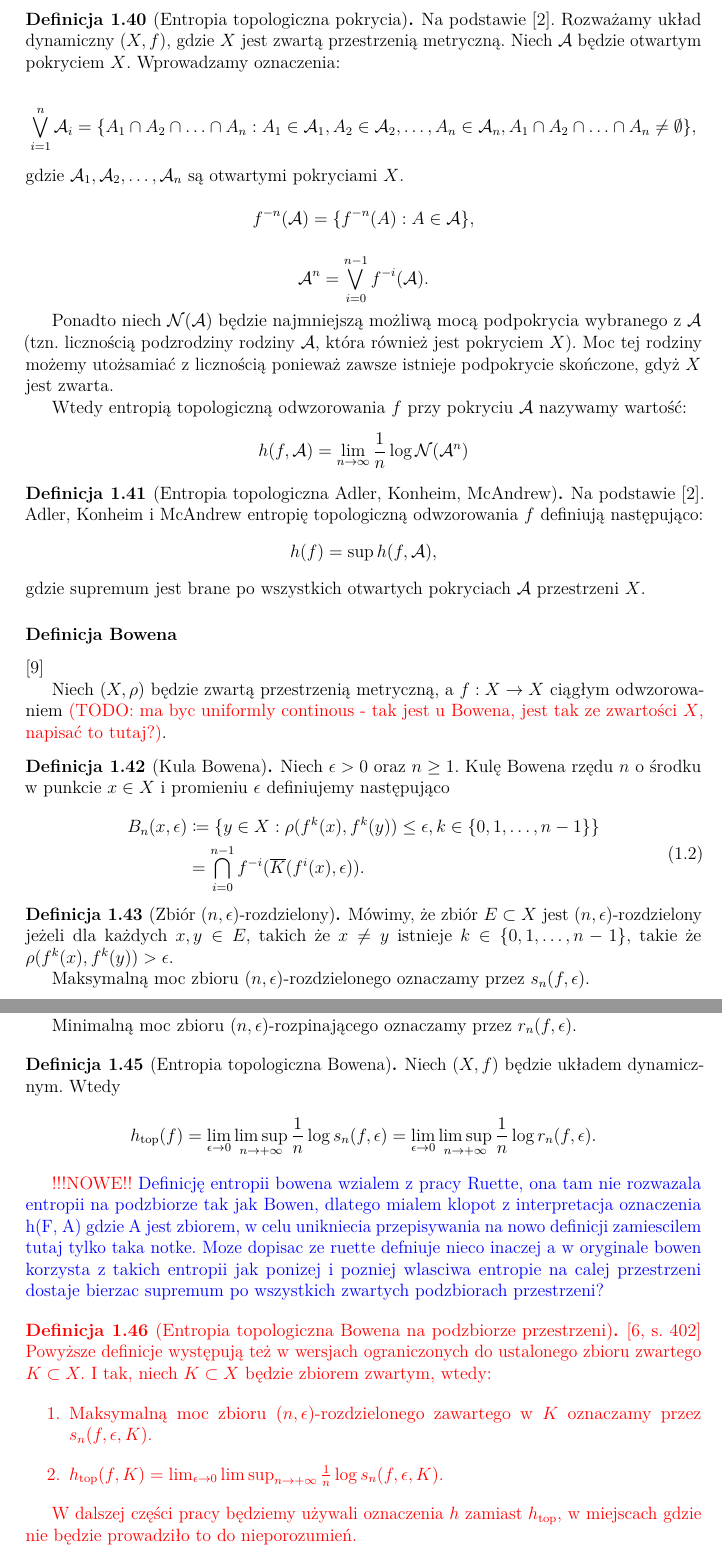
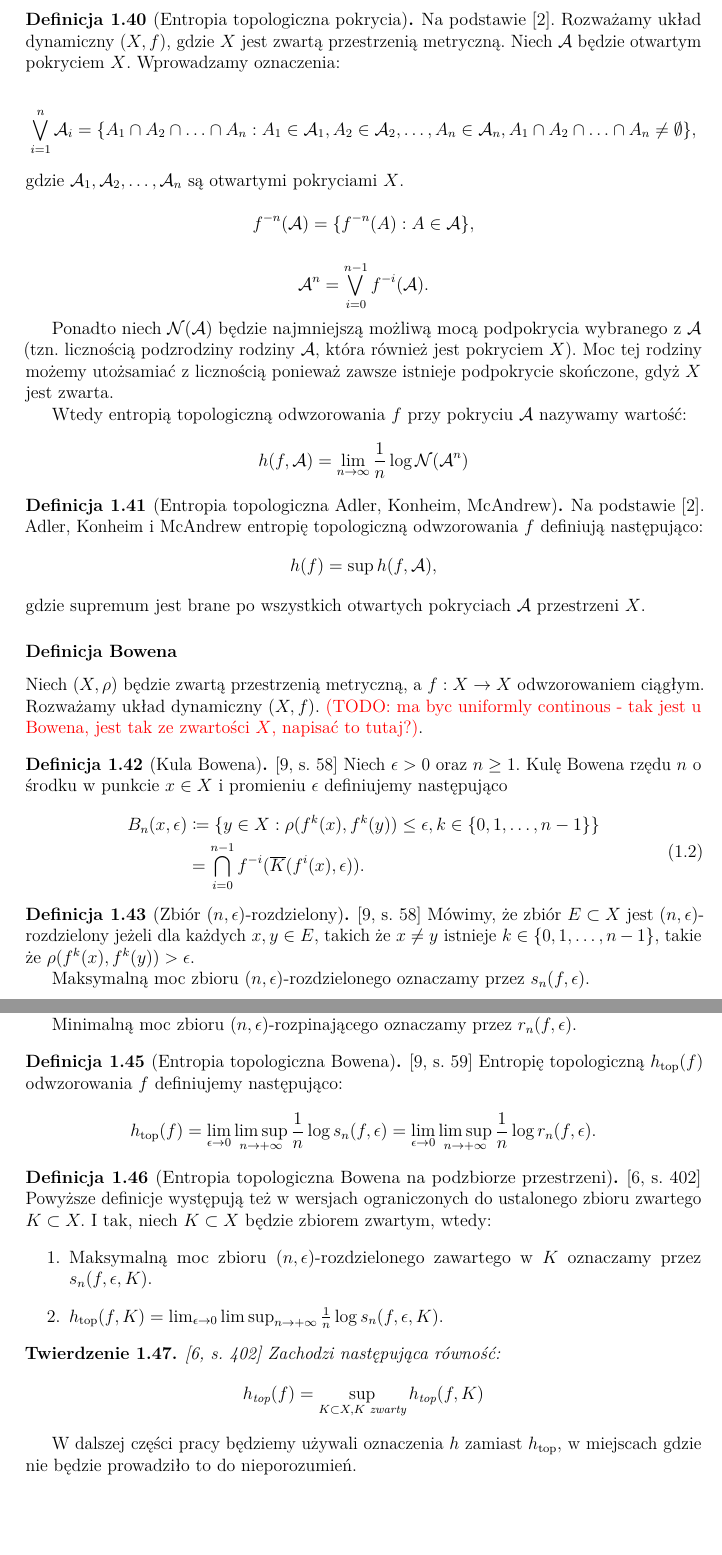
Before and after one commit to TomaszBiegus/Bachelor-thesis, a LaTeX thesis (latex/Praca_dyplomowa.tex): two parts of pages 15 and 16 of 39, joined at a grey line, cut so that both start at the same text, the shorter picture padded with empty space. Compiled offline with pdfLaTeX.

Commit message:
Poprawione cytowania w definicji Bowena entropii topologicznej

```diff
--- a/latex/Praca_dyplomowa.tex
+++ b/latex/Praca_dyplomowa.tex
@@ -599,11 +599,11 @@ $$h(f) = \sup h(f, \mathcal{A}),$$ gdzie supremum jest brane po wszystkich otwar
 
 
 \subsubsection{Definicja Bowena}
-\cite{ruette2017chaos}
 
-Niech $(X, \rho)$ będzie zwartą przestrzenią metryczną, a $f: X \rightarrow X$ ciągłym odwzorowaniem {\color{red}(TODO: ma byc uniformly continous - tak jest u Bowena, jest tak ze zwartości $X$, napisać to tutaj?)}.
+Niech $(X, \rho)$ będzie zwartą przestrzenią metryczną, a $f: X \rightarrow X$ odwzorowaniem ciągłym. Rozważamy układ dynamiczny $(X, f).$ {\color{red}(TODO: ma byc uniformly continous - tak jest u Bowena, jest tak ze zwartości $X$, napisać to tutaj?)}.
 
 \begin{definition}[Kula Bowena]
+\cite[s.~58]{ruette2017chaos}
 Niech  $\epsilon > 0$ oraz $n \geq 1$. Kulę Bowena rzędu $n$ o środku w punkcie $x \in X$ i promieniu $\epsilon$ definiujemy następująco
 
 \begin{equation}
@@ -617,6 +617,7 @@ B_n(x,\epsilon) & \coloneqq \{y \in X : \rho(f^k(x), f^k(y)) \leq \epsilon, k \i
 
 
 \begin{definition}[Zbiór $(n,\epsilon)$-rozdzielony]
+\cite[s.~58]{ruette2017chaos}
 Mówimy, że zbiór $E \subset X$ jest $(n, \epsilon)$-rozdzielony jeżeli dla każdych $x, y \in E,$ takich że $x \neq y$ istnieje $k \in \{0, 1, \ldots, n-1\},$ takie że $\rho(f^k(x), f^k(y)) > \epsilon.$
 
 Maksymalną moc zbioru $(n, \epsilon)$-rozdzielonego oznaczamy przez $s_n(f, \epsilon).$
@@ -633,14 +635,14 @@ Minimalną moc zbioru $(n, \epsilon)$-rozpinającego oznaczamy przez $r_n(f, \ep
 
 \begin{definition}[Entropia topologiczna Bowena]
 \label{definicja_entropii_topologicznej_bowena}
-Niech $(X, f)$ będzie układem dynamicznym.
-Wtedy
+\cite[s.~59]{ruette2017chaos}
+Entropię topologiczną $h_{\textrm{top}}(f)$ odwzorowania $f$ definiujemy następująco:
 
 $$h_{\textrm{top}}(f) = \lim_{\epsilon \rightarrow 0} \limsup_{n \rightarrow +\infty} \frac{1}{n} \log s_n(f, \epsilon) = \lim_{\epsilon \rightarrow 0} \limsup_{n \rightarrow +\infty} \frac{1}{n} \log r_n(f, \epsilon).$$
 
 \end{definition}
 
-{\color{red} !!!NOWE!! {\color{blue} Definicję entropii bowena wzialem z pracy Ruette, ona tam nie rozwazala entropii na podzbiorze tak jak Bowen, dlatego mialem klopot z interpretacja oznaczenia h(F, A) gdzie A jest zbiorem, w celu unikniecia przepisywania na nowo definicji zamiescilem tutaj tylko taka notke. Moze dopisac ze ruette defniuje nieco inaczej a w oryginale bowen korzysta z takich entropii jak ponizej i pozniej wlasciwa entropie na calej przestrzeni dostaje bierzac supremum po wszystkich zwartych podzbiorach przestrzeni?}
+
 \begin{definition}[Entropia topologiczna Bowena na podzbiorze przestrzeni]
 \label{entropia_bowena_podzbior_przestrzeni}
 \cite[s.~402]{bowen1971entropy__do_dowodu_rownosci_topologicznej_entropii_2_twierdzenie17}
@@ -652,8 +654,15 @@ Powyższe definicje występują też w wersjach ograniczonych do ustalonego zbio
 
 \end{definition}
 
+
+\begin{theorem}
+\cite[s.~402]{bowen1971entropy__do_dowodu_rownosci_topologicznej_entropii_2_twierdzenie17}
+Zachodzi następująca równość:
+$$h_{\textrm{top}}(f) = \sup_{K \subset X, K \textrm{ zwarty}}h_{\textrm{top}}(f, K)$$
+\end{theorem}
+
 W dalszej części pracy będziemy używali oznaczenia $h$ zamiast $h_{\textrm{top}},$ w miejscach gdzie nie będzie prowadziło to do nieporozumień.
-}
+
 
 
 \begin{theorem}(Równość entropii Adlera, Konheima, McAndrew i entropii topologicznej Bowena)
```
Also changed, not shown: latex/Praca_dyplomowa.pdf, latex/Praca_dyplomowa.tex (1 more changed lines), 3 other files.
